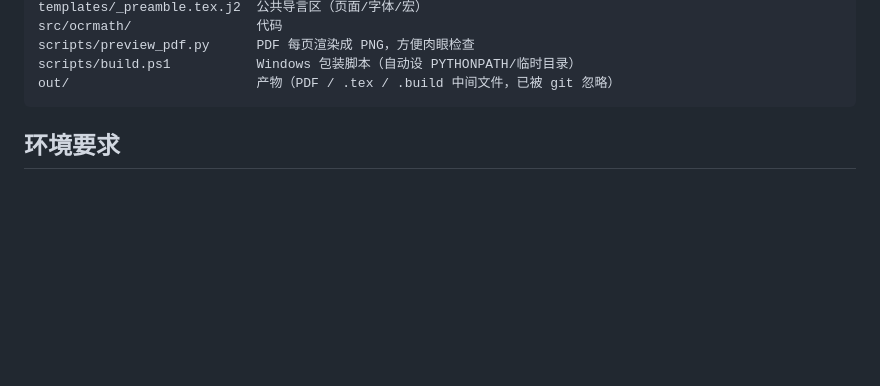
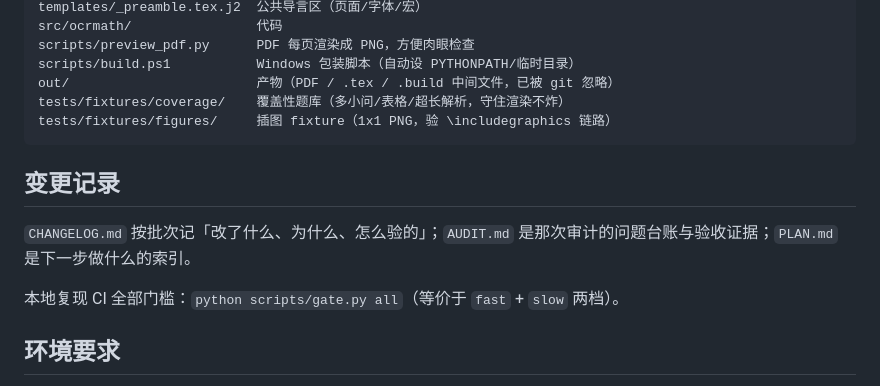
Before and after one commit to utada1stlove/ocr-math, a Markdown page: README.md, the part around the change. Rendered like a GitHub page; blank space fills up the shorter version.

Commit message:
docs: 新增 CHANGELOG，记录本轮改动与验证证据
AUDIT.md 记的是「发现的问题」，PLAN.md 记的是「接下来做什么」，
两者都不回答「这个改动当时凭什么是安全的」。补一份按时间倒序的变更日志：
每条写清改了什么、为什么改、怎么验证的，包括负向验证的具体输出。

另把 README 的目录树补上两类 fixture，并指向 CHANGELOG/PLAN/AUDIT 三者分工。

````diff
--- a/README.md
+++ b/README.md
@@ -36,7 +36,15 @@ src/ocrmath/                代码
 scripts/preview_pdf.py      PDF 每页渲染成 PNG，方便肉眼检查
 scripts/build.ps1           Windows 包装脚本（自动设 PYTHONPATH/临时目录）
 out/                        产物（PDF / .tex / .build 中间文件，已被 git 忽略）
+tests/fixtures/coverage/    覆盖性题库（多小问/表格/超长解析，守住渲染不炸）
+tests/fixtures/figures/     插图 fixture（1x1 PNG，验 \includegraphics 链路）
 ```
+
+## 变更记录
+
+`CHANGELOG.md` 按批次记「改了什么、为什么、怎么验的」；`AUDIT.md` 是那次审计的问题台账与验收证据；`PLAN.md` 是下一步做什么的索引。
+
+本地复现 CI 全部门槛：`python scripts/gate.py all`（等价于 `fast` + `slow` 两档）。
 
 ## 环境要求
 
````
Also changed, not shown: CHANGELOG.md (added, +163 -0 lines).
